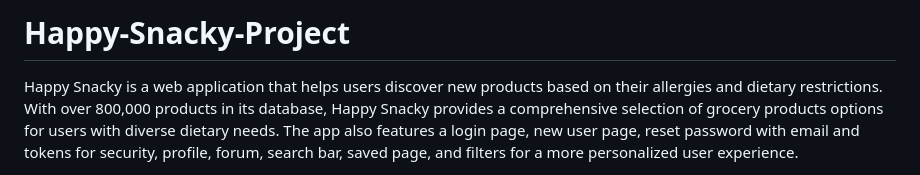
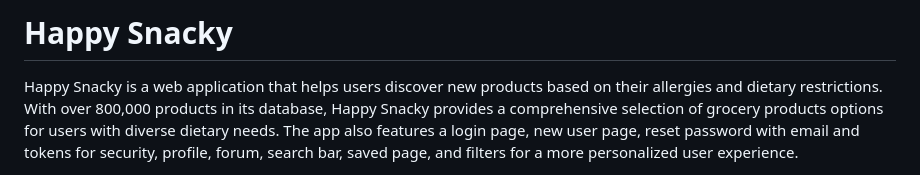
Before and after one commit to Ismaiana/Happy-Snacky-Project, a Markdown page: README.md, the part around the change. Rendered like a GitHub page.

Commit message:
README added

```diff
--- a/README.md
+++ b/README.md
@@ -1,4 +1,4 @@
-# Happy-Snacky-Project
+# Happy Snacky
 
 Happy Snacky is a web application that helps users discover new products based on their allergies and dietary restrictions.
 With over 800,000 products in its database, Happy Snacky provides a comprehensive selection of grocery products options for users with diverse dietary needs.
```
